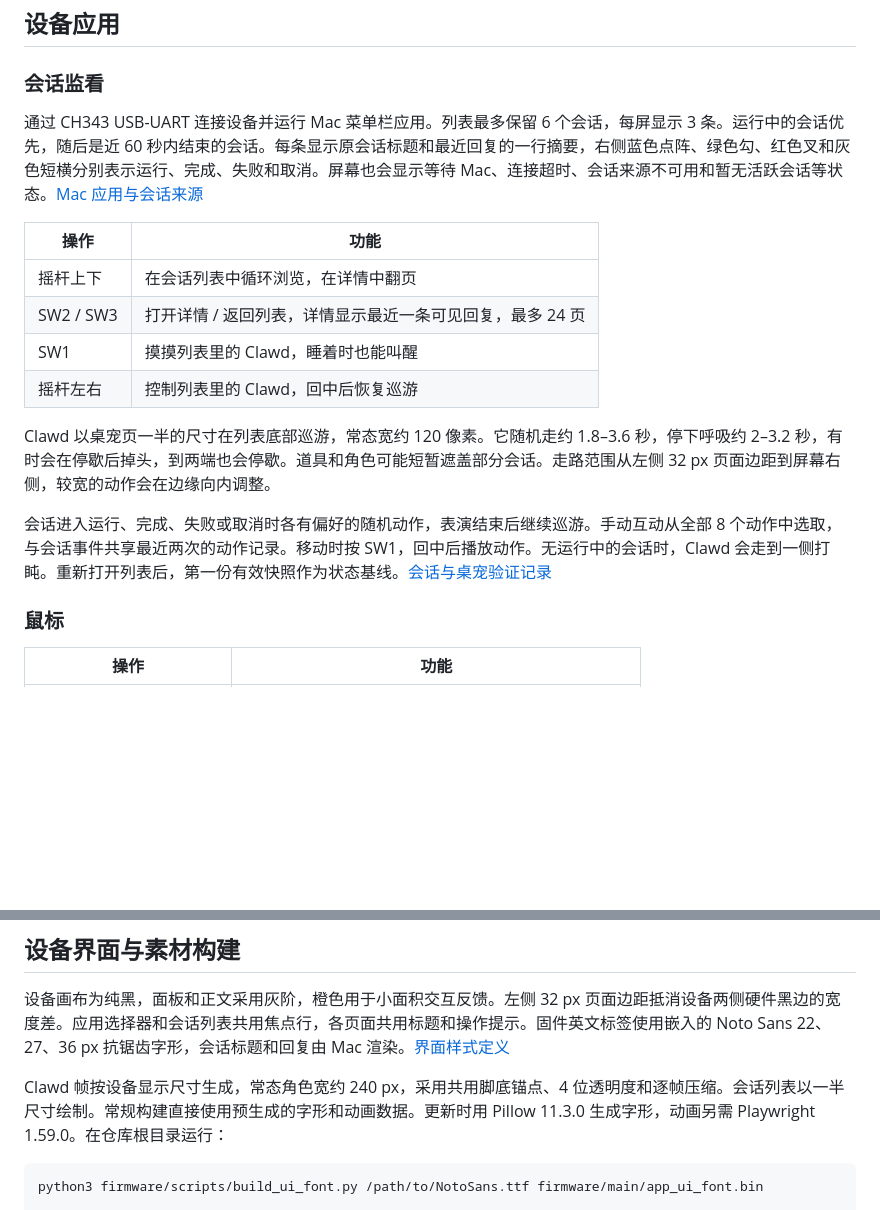
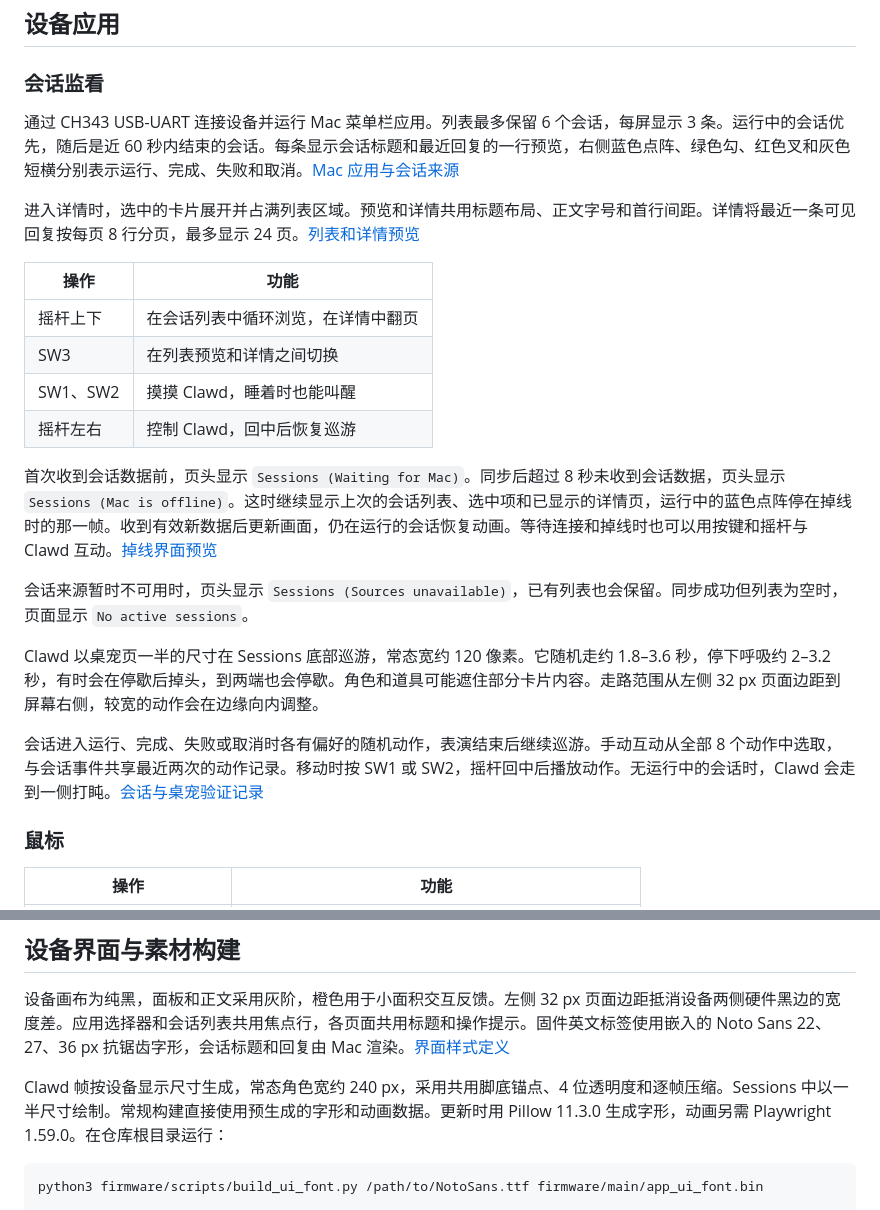
Before and after one commit to xhugoliu/clawdock, a Markdown page: firmware/README.md, 2 parts joined by grey strips. Rendered like a GitHub page; blank space fills up the shorter version.

Commit message:
feat(sessions): unify session views and preserve offline content

````diff
--- a/firmware/README.md
+++ b/firmware/README.md
@@ -16,18 +16,24 @@
 
 ### 会话监看
 
-通过 CH343 USB-UART 连接设备并运行 Mac 菜单栏应用。列表最多保留 6 个会话，每屏显示 3 条。运行中的会话优先，随后是近 60 秒内结束的会话。每条显示原会话标题和最近回复的一行摘要，右侧蓝色点阵、绿色勾、红色叉和灰色短横分别表示运行、完成、失败和取消。屏幕也会显示等待 Mac、连接超时、会话来源不可用和暂无活跃会话等状态。[Mac 应用与会话来源](../host/README.md#会话监看)
+通过 CH343 USB-UART 连接设备并运行 Mac 菜单栏应用。列表最多保留 6 个会话，每屏显示 3 条。运行中的会话优先，随后是近 60 秒内结束的会话。每条显示会话标题和最近回复的一行预览，右侧蓝色点阵、绿色勾、红色叉和灰色短横分别表示运行、完成、失败和取消。[Mac 应用与会话来源](../host/README.md#会话监看)
+
+进入详情时，选中的卡片展开并占满列表区域。预览和详情共用标题布局、正文字号和首行间距。详情将最近一条可见回复按每页 8 行分页，最多显示 24 页。[列表和详情预览](../README.md#应用界面)
 
 | 操作 | 功能 |
 | --- | --- |
 | 摇杆上下 | 在会话列表中循环浏览，在详情中翻页 |
-| SW2 / SW3 | 打开详情 / 返回列表，详情显示最近一条可见回复，最多 24 页 |
-| SW1 | 摸摸列表里的 Clawd，睡着时也能叫醒 |
-| 摇杆左右 | 控制列表里的 Clawd，回中后恢复巡游 |
+| SW3 | 在列表预览和详情之间切换 |
+| SW1、SW2 | 摸摸 Clawd，睡着时也能叫醒 |
+| 摇杆左右 | 控制 Clawd，回中后恢复巡游 |
 
-Clawd 以桌宠页一半的尺寸在列表底部巡游，常态宽约 120 像素。它随机走约 1.8–3.6 秒，停下呼吸约 2–3.2 秒，有时会在停歇后掉头，到两端也会停歇。道具和角色可能短暂遮盖部分会话。走路范围从左侧 32 px 页面边距到屏幕右侧，较宽的动作会在边缘向内调整。
+首次收到会话数据前，页头显示 `Sessions (Waiting for Mac)`。同步后超过 8 秒未收到会话数据，页头显示 `Sessions (Mac is offline)`。这时继续显示上次的会话列表、选中项和已显示的详情页，运行中的蓝色点阵停在掉线时的那一帧。收到有效新数据后更新画面，仍在运行的会话恢复动画。等待连接和掉线时也可以用按键和摇杆与 Clawd 互动。[掉线界面预览](../docs/screenshots/sessions-offline.png)
 
-会话进入运行、完成、失败或取消时各有偏好的随机动作，表演结束后继续巡游。手动互动从全部 8 个动作中选取，与会话事件共享最近两次的动作记录。移动时按 SW1，回中后播放动作。无运行中的会话时，Clawd 会走到一侧打盹。重新打开列表后，第一份有效快照作为状态基线。[会话与桌宠验证记录](../experiments/2026-11-18-clawd-sessions.md)
+会话来源暂时不可用时，页头显示 `Sessions (Sources unavailable)`，已有列表也会保留。同步成功但列表为空时，页面显示 `No active sessions`。
+
+Clawd 以桌宠页一半的尺寸在 Sessions 底部巡游，常态宽约 120 像素。它随机走约 1.8–3.6 秒，停下呼吸约 2–3.2 秒，有时会在停歇后掉头，到两端也会停歇。角色和道具可能遮住部分卡片内容。走路范围从左侧 32 px 页面边距到屏幕右侧，较宽的动作会在边缘向内调整。
+
+会话进入运行、完成、失败或取消时各有偏好的随机动作，表演结束后继续巡游。手动互动从全部 8 个动作中选取，与会话事件共享最近两次的动作记录。移动时按 SW1 或 SW2，摇杆回中后播放动作。无运行中的会话时，Clawd 会走到一侧打盹。[会话与桌宠验证记录](../experiments/2026-11-18-clawd-sessions.md)
 
 ### 鼠标
 
@@ -116,7 +122,7 @@ cc -std=c11 -Wall -Wextra -Werror -Ifirmware/main firmware/tests/touch_format_te
 
 设备画布为纯黑，面板和正文采用灰阶，橙色用于小面积交互反馈。左侧 32 px 页面边距抵消设备两侧硬件黑边的宽度差。应用选择器和会话列表共用焦点行，各页面共用标题和操作提示。固件英文标签使用嵌入的 Noto Sans 22、27、36 px 抗锯齿字形，会话标题和回复由 Mac 渲染。[界面样式定义](main/app_ui_theme.h)
 
-Clawd 帧按设备显示尺寸生成，常态角色宽约 240 px，采用共用脚底锚点、4 位透明度和逐帧压缩。会话列表以一半尺寸绘制。常规构建直接使用预生成的字形和动画数据。更新时用 Pillow 11.3.0 生成字形，动画另需 Playwright 1.59.0。在仓库根目录运行：
+Clawd 帧按设备显示尺寸生成，常态角色宽约 240 px，采用共用脚底锚点、4 位透明度和逐帧压缩。Sessions 中以一半尺寸绘制。常规构建直接使用预生成的字形和动画数据。更新时用 Pillow 11.3.0 生成字形，动画另需 Playwright 1.59.0。在仓库根目录运行：
 
 ```sh
 python3 firmware/scripts/build_ui_font.py /path/to/NotoSans.ttf firmware/main/app_ui_font.bin
````
Also changed, not shown: README.md (+10 -3 lines), host/README.md (+2 -2 lines), docs/screenshots/clawd.png, docs/screenshots/session-detail.png, docs/screenshots/sessions-offline.png (added), docs/screenshots/sessions-waiting.png (added), docs/screenshots/sessions.png, 11 other files.
